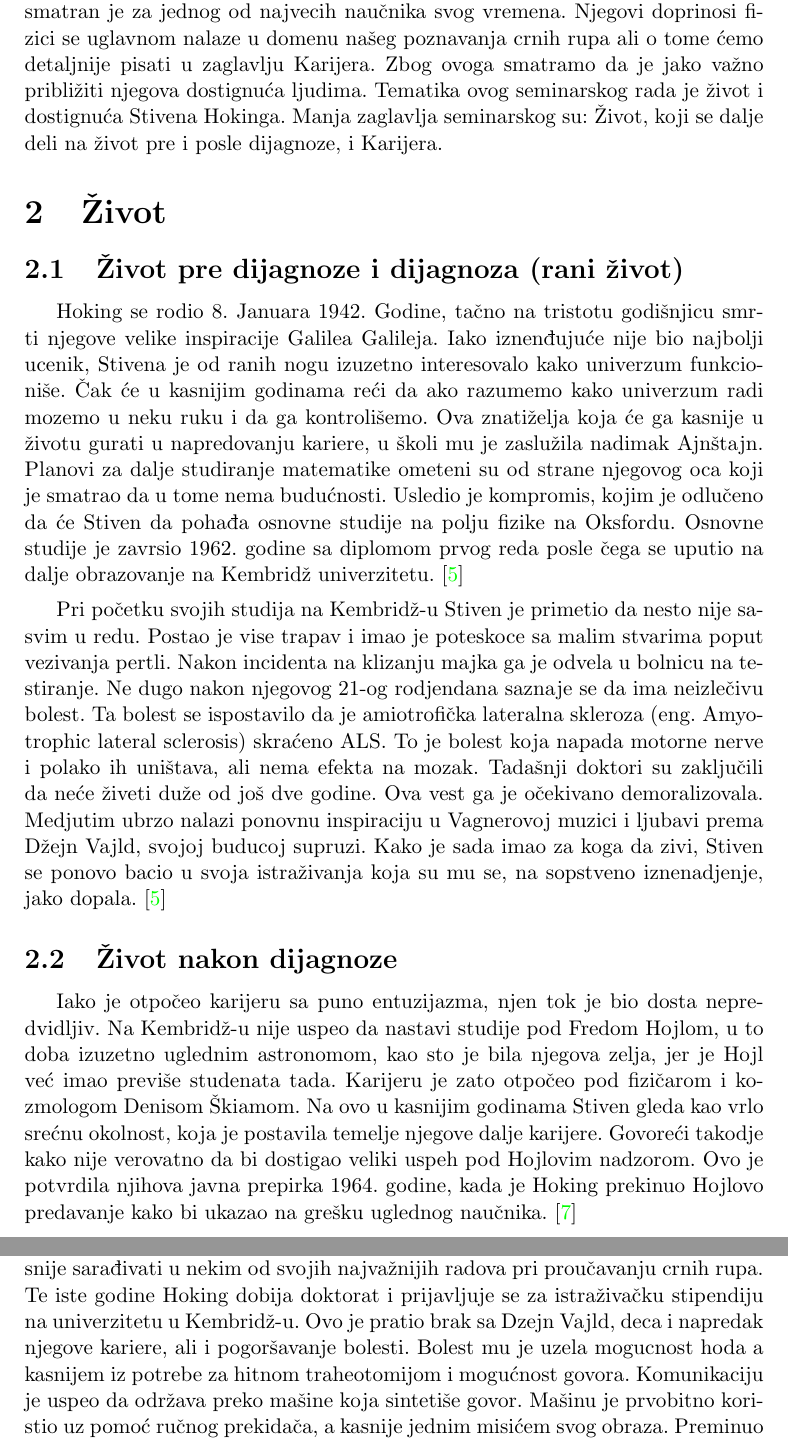
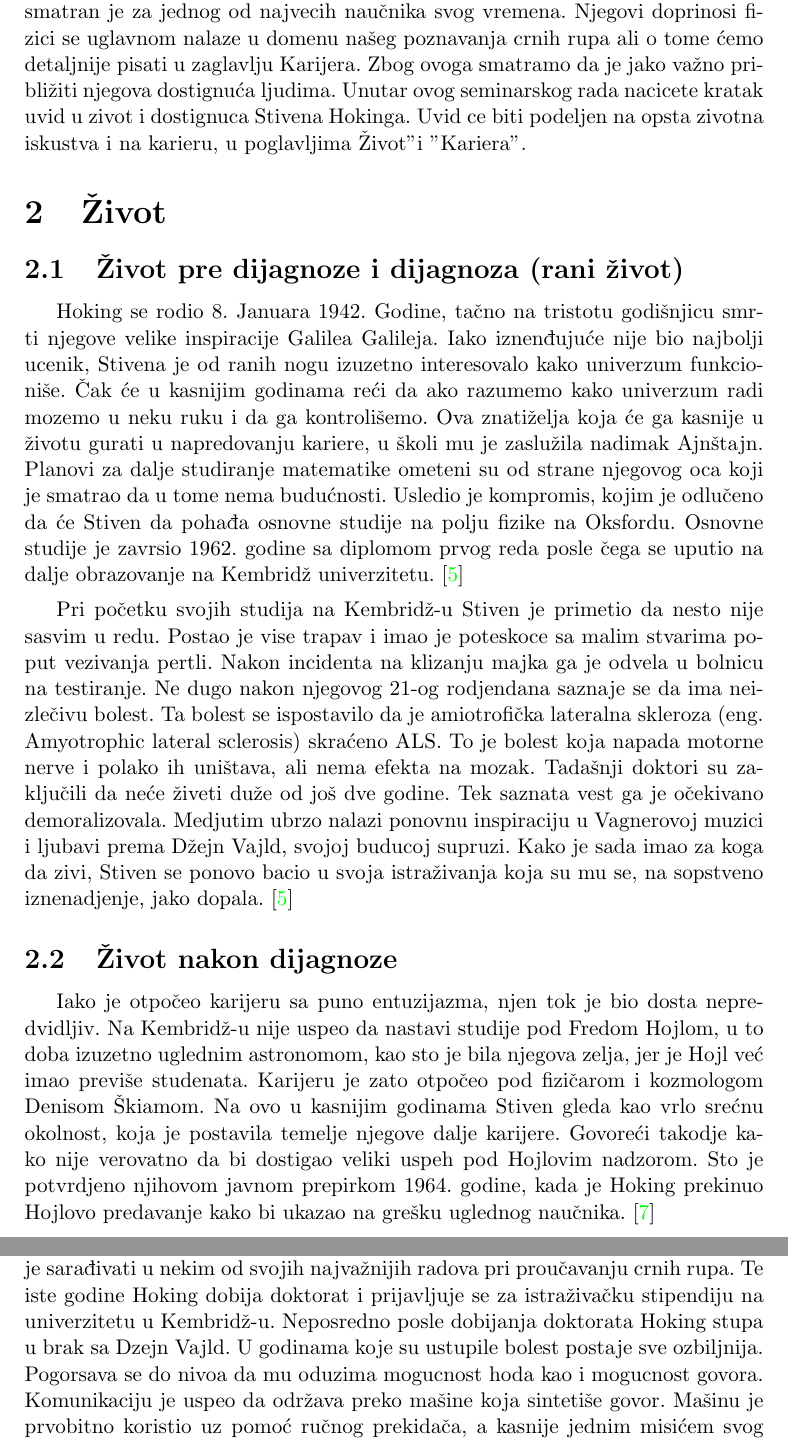
Before and after one commit to Stanoje1903/5_TNP2022, a LaTeX document (main.tex): two parts of pages 2 and 3 of 6, joined at a grey line, cut so that both start at the same text. Compiled offline with pdfLaTeX.

Commit message:
Prepravljen tekst

```diff
--- a/main.tex
+++ b/main.tex
@@ -48,7 +48,7 @@ Razlog zašto smo izabrali da pišemo o Stivenu Hoking-u jeste da bi ljudima pri
 \label{sec:uvod}
 Pre nego sto počnemo sa pričom o životu Stivena Hokinga i njegovim dostignućima moramo napraviti mali uvod u to ko je zapravo Stiven Hoking.
 Stiven Hoking je bio engleski teoretski fizičar i kozmolog. Zbog njegovih doprinosa fizici smatran je za jednog od najvecih naučnika svog vremena. Njegovi doprinosi fizici se uglavnom nalaze u domenu našeg poznavanja crnih rupa ali o tome ćemo detaljnije pisati u zaglavlju Karijera. Zbog ovoga smatramo da je jako važno približiti njegova dostignuća ljudima.
-Tematika ovog seminarskog rada je život i dostignuća Stivena Hokinga. Manja zaglavlja seminarskog su: Život, koji se dalje deli na život pre i posle dijagnoze, i Karijera.
+Unutar ovog seminarskog rada nacicete kratak uvid u zivot i dostignuca Stivena Hokinga. Uvid ce biti podeljen na opsta zivotna iskustva i na karieru, u poglavljima "Zivot" i "Kariera".
 
 \section{Život}
 \subsection{Život pre dijagnoze i dijagnoza (rani život)}
@@ -70,7 +70,7 @@ dugo nakon njegovog 21-og rodjendana saznaje se da ima neizlečivu bolest. Ta bo
 se ispostavilo da je amiotrofička lateralna skleroza (eng. Amyotrophic lateral
 sclerosis) skraćeno ALS. To je bolest koja napada motorne nerve i polako ih uništava,
 ali nema efekta na mozak. Tadašnji doktori su zaključili da neće živeti duže od još
-dve godine. Ova vest ga je očekivano demoralizovala. Medjutim ubrzo nalazi ponovnu
+dve godine. Tek saznata vest ga je očekivano demoralizovala. Medjutim ubrzo nalazi ponovnu
 inspiraciju u Vagnerovoj muzici i ljubavi prema Džejn Vajld, svojoj buducoj supruzi.
 Kako je sada imao za koga da zivi, Stiven se ponovo bacio u svoja istraživanja koja
 su mu se, na sopstveno iznenadjenje, jako dopala. \cite{hawkingcom}
@@ -85,10 +85,10 @@ su mu se, na sopstveno iznenadjenje, jako dopala. \cite{hawkingcom}
 Iako je otpočeo karijeru sa puno entuzijazma, njen tok je bio dosta nepredvidljiv.
 Na Kembridž-u nije uspeo da nastavi studije pod Fredom Hojlom, u to doba izuzetno
 uglednim astronomom, kao sto je bila njegova zelja, jer je Hojl već imao previše
-studenata tada. Karijeru je zato otpočeo pod fizičarom i kozmologom Denisom Škiamom.
+studenata. Karijeru je zato otpočeo pod fizičarom i kozmologom Denisom Škiamom.
 Na ovo u kasnijim godinama Stiven gleda kao vrlo srećnu okolnost, koja je postavila
 temelje njegove dalje karijere. Govoreći takodje kako nije verovatno da bi dostigao
-veliki uspeh pod Hojlovim nadzorom. Ovo je potvrdila njihova javna prepirka 1964.
+veliki uspeh pod Hojlovim nadzorom. Sto je potvrdjeno njihovom javnom prepirkom 1964.
 godine, kada je Hoking prekinuo Hojlovo predavanje kako bi ukazao na grešku uglednog
 naučnika. \medskip \cite{kratkaistorija}
 \newpage
@@ -96,10 +96,9 @@ naučnika. \medskip \cite{kratkaistorija}
 Škiam ga je upoznao sa Rodžerom Penrouzom 1965. godine, sa kojim će kasnije sarađivati
 u nekim od svojih najvažnijih radova pri proučavanju crnih rupa. Te iste godine Hoking
 dobija doktorat i prijavljuje se za istraživačku stipendiju na univerzitetu u
-Kembridž-u. Ovo je pratio brak sa Dzejn Vajld, deca i napredak njegove kariere,
-ali i pogoršavanje bolesti. Bolest mu je uzela mogucnost hoda a kasnijem iz potrebe
-za hitnom traheotomijom i mogućnost govora. Komunikaciju je uspeo da održava preko
-mašine koja sintetiše govor. Mašinu je prvobitno koristio uz pomoć ručnog prekidača,
+Kembridž-u. Neposredno posle dobijanja doktorata Hoking stupa u brak sa Dzejn Vajld.
+U godinama koje su ustupile bolest postaje sve ozbiljnija. Pogorsava se do nivoa da mu oduzima mogucnost hoda kao i mogucnost govora.
+Komunikaciju je uspeo da održava preko mašine koja sintetiše govor. Mašinu je prvobitno koristio uz pomoć ručnog prekidača,
 a kasnije jednim misićem svog obraza. Preminuo je u udobnosti svog doma, 14. Marta
 2018. godine. Uspeo je da preživi dijagnozu smrti do 23.-će godine  i doživi 76.-u
 godinu života. \cite{hawkingcom} \cite{famousscientists}
```
Also changed, not shown: main.tex (17 more changed lines).
